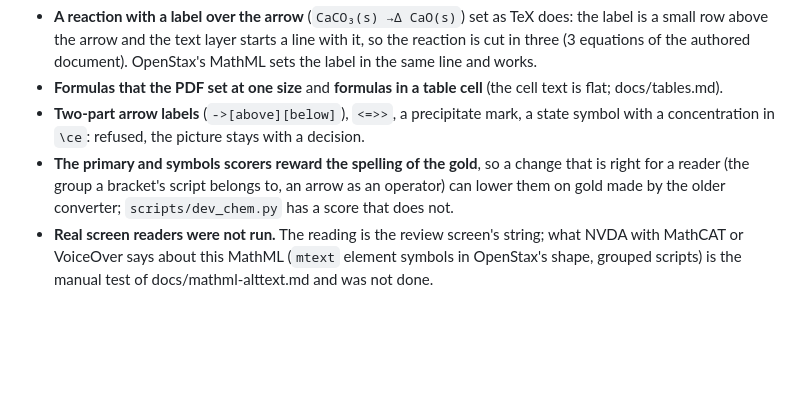
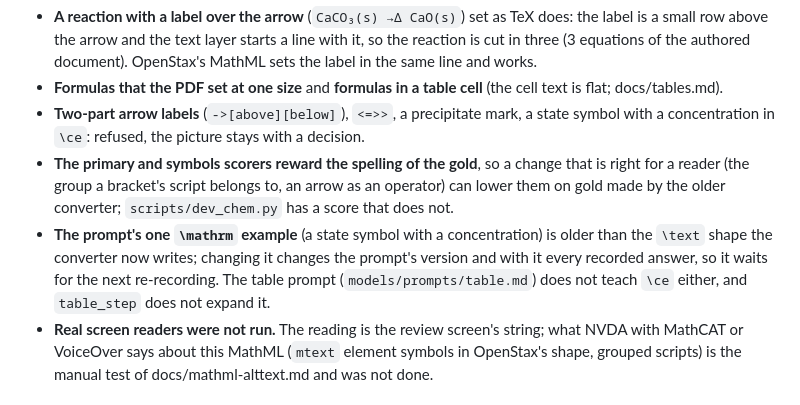
Before and after one commit to harishm17/readablestem, a Markdown page: docs/chemistry.md, the part around the change. GitHub-like rendering; blank space fills up the shorter version.

Commit message:
docs: two loose ends

```diff
--- a/docs/chemistry.md
+++ b/docs/chemistry.md
@@ -271,6 +271,10 @@ Twenty of the 24, as read (the rest are in the tests):
 - **The primary and symbols scorers reward the spelling of the gold**, so a change that is right
   for a reader (the group a bracket's script belongs to, an arrow as an operator) can lower them
   on gold made by the older converter; `scripts/dev_chem.py` has a score that does not.
+- **The prompt's one `\mathrm` example** (a state symbol with a concentration) is older than the
+  `\text` shape the converter now writes; changing it changes the prompt's version and with it
+  every recorded answer, so it waits for the next re-recording. The table prompt
+  (`models/prompts/table.md`) does not teach `\ce` either, and `table_step` does not expand it.
 - **Real screen readers were not run.** The reading is the review screen's string; what NVDA with
   MathCAT or VoiceOver says about this MathML (`mtext` element symbols in OpenStax's shape,
   grouped scripts) is the manual test of docs/mathml-alttext.md and was not done.
```
